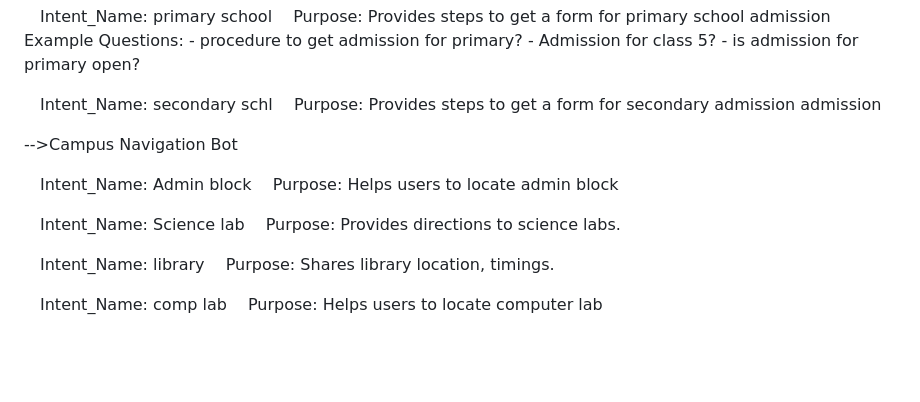
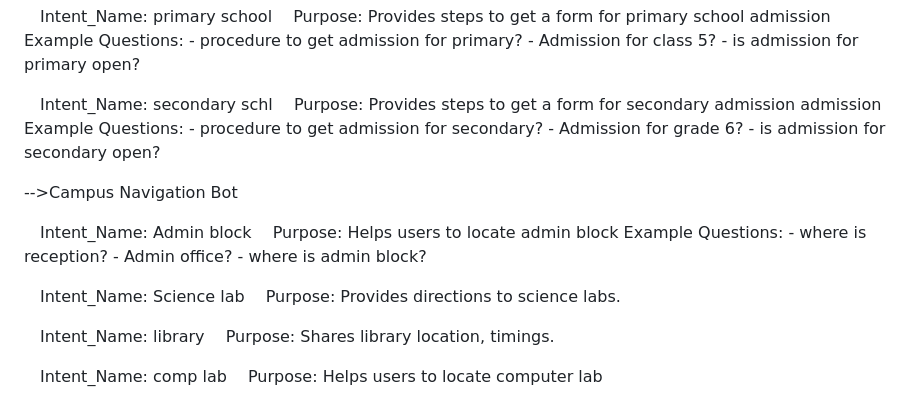
Before and after one commit to raksmi/IDAI101-1000405--Rakshmi-Priyasree-M, a Markdown page: README.md, the part around the change. Rendered like a GitHub page; blank space fills up the shorter version.

```diff
--- a/README.md
+++ b/README.md
@@ -89,14 +89,21 @@ Campus Navigation Bot-	10 intents-	@building_name, @department(entity)
 
  Intent_Name: secondary schl
  Purpose: Provides steps to get a form for secondary admission admission
+  Example Questions: - procedure to get admission for secondary?
+                    - Admission  for grade 6?
+                    - is admission for secondary open?
 
 -->Campus Navigation Bot
 
  Intent_Name: Admin block
  Purpose: Helps users to locate admin block
+ Example Questions: - where is reception?
+                    - Admin office?
+                    - where is admin block?
 
  Intent_Name: Science lab
  Purpose: Provides directions to science labs.
+
 
  Intent_Name: library
  Purpose: Shares library location, timings.
```
